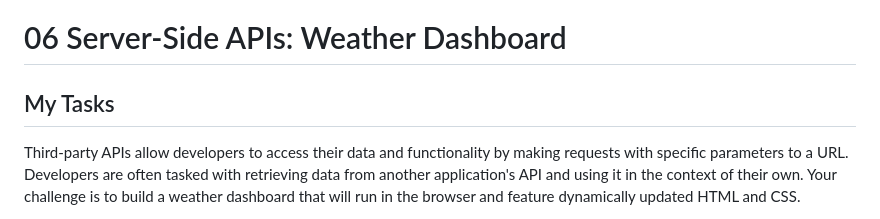
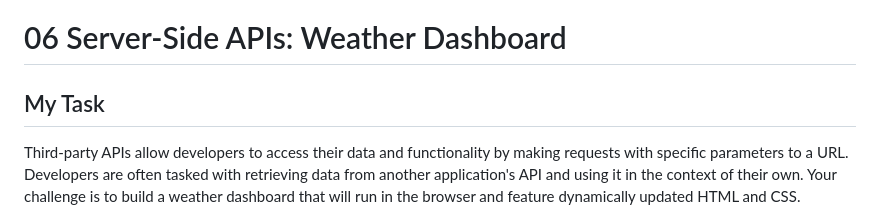
Before and after one commit to jasnmar/WeatherApp, a Markdown page: README.md, the part around the change. GitHub-like rendering.

Commit message:
testing more

```diff
--- a/README.md
+++ b/README.md
@@ -1,6 +1,6 @@
 # 06 Server-Side APIs: Weather Dashboard
 
-## My Tasks
+## My Task
 
 Third-party APIs allow developers to access their data and functionality by making requests with specific parameters to a URL. Developers are often tasked with retrieving data from another application's API and using it in the context of their own. Your challenge is to build a weather dashboard that will run in the browser and feature dynamically updated HTML and CSS.
 
```
